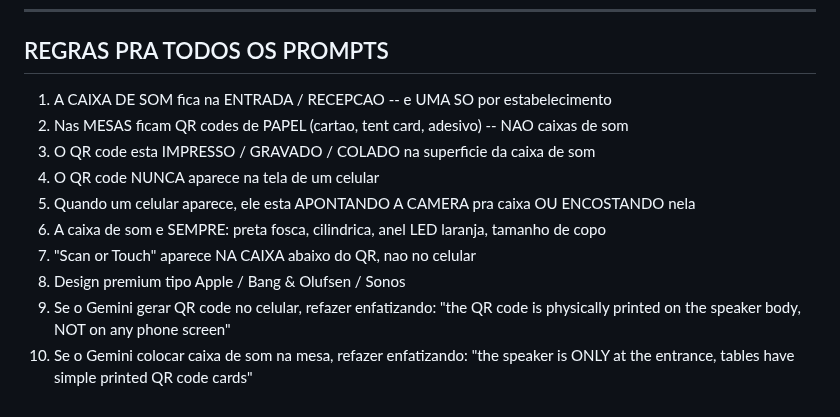
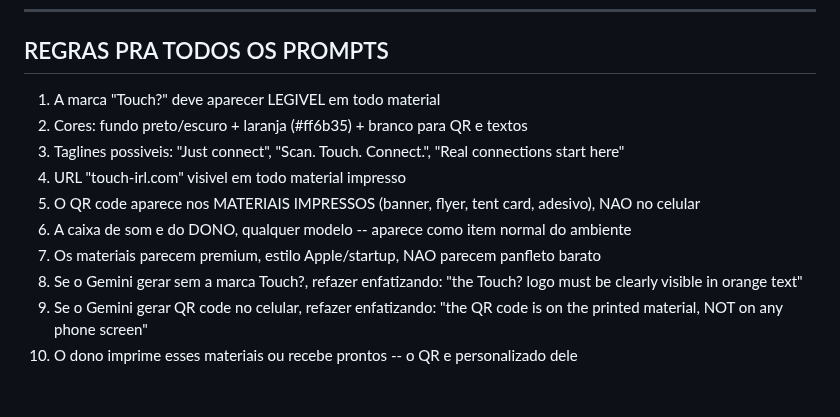
Before and after one commit to bavkiq-hUgby8-cittet/encosta, a Markdown page: marketing-assets/PROMPT-GEMINI-CAIXA-QR.md, the part around one of its changes. Rendered like a GitHub page.

```diff
--- a/marketing-assets/PROMPT-GEMINI-CAIXA-QR.md
+++ b/marketing-assets/PROMPT-GEMINI-CAIXA-QR.md
@@ -100,13 +99,13 @@ Ultra realistic wide photo of a trendy restaurant interior showing TWO areas. In
 
 ## REGRAS PRA TODOS OS PROMPTS
 
-1. A CAIXA DE SOM fica na ENTRADA / RECEPCAO -- e UMA SO por estabelecimento
-2. Nas MESAS ficam QR codes de PAPEL (cartao, tent card, adesivo) -- NAO caixas de som
-3. O QR code esta IMPRESSO / GRAVADO / COLADO na superficie da caixa de som
-4. O QR code NUNCA aparece na tela de um celular
-5. Quando um celular aparece, ele esta APONTANDO A CAMERA pra caixa OU ENCOSTANDO nela
-6. A caixa de som e SEMPRE: preta fosca, cilindrica, anel LED laranja, tamanho de copo
-7. "Scan or Touch" aparece NA CAIXA abaixo do QR, nao no celular
-8. Design premium tipo Apple / Bang & Olufsen / Sonos
-9. Se o Gemini gerar QR code no celular, refazer enfatizando: "the QR code is physically printed on the speaker body, NOT on any phone screen"
-10. Se o Gemini colocar caixa de som na mesa, refazer enfatizando: "the speaker is ONLY at the entrance, tables have simple printed QR code cards"
+1. A marca "Touch?" deve aparecer LEGIVEL em todo material
+2. Cores: fundo preto/escuro + laranja (#ff6b35) + branco para QR e textos
+3. Taglines possiveis: "Just connect", "Scan. Touch. Connect.", "Real connections start here"
+4. URL "touch-irl.com" visivel em todo material impresso
+5. O QR code aparece nos MATERIAIS IMPRESSOS (banner, flyer, tent card, adesivo), NAO no celular
+6. A caixa de som e do DONO, qualquer modelo -- aparece como item normal do ambiente
+7. Os materiais parecem premium, estilo Apple/startup, NAO parecem panfleto barato
+8. Se o Gemini gerar sem a marca Touch?, refazer enfatizando: "the Touch? logo must be clearly visible in orange text"
+9. Se o Gemini gerar QR code no celular, refazer enfatizando: "the QR code is on the printed material, NOT on any phone screen"
+10. O dono imprime esses materiais ou recebe prontos -- o QR e personalizado dele
```
Also changed, not shown: other parts of marketing-assets/PROMPT-GEMINI-CAIXA-QR.md (+33 -34 lines), marketing-assets/PROMPT-GEMINI-KIT-IMPRESSAO.md (added, +113 -0 lines).
